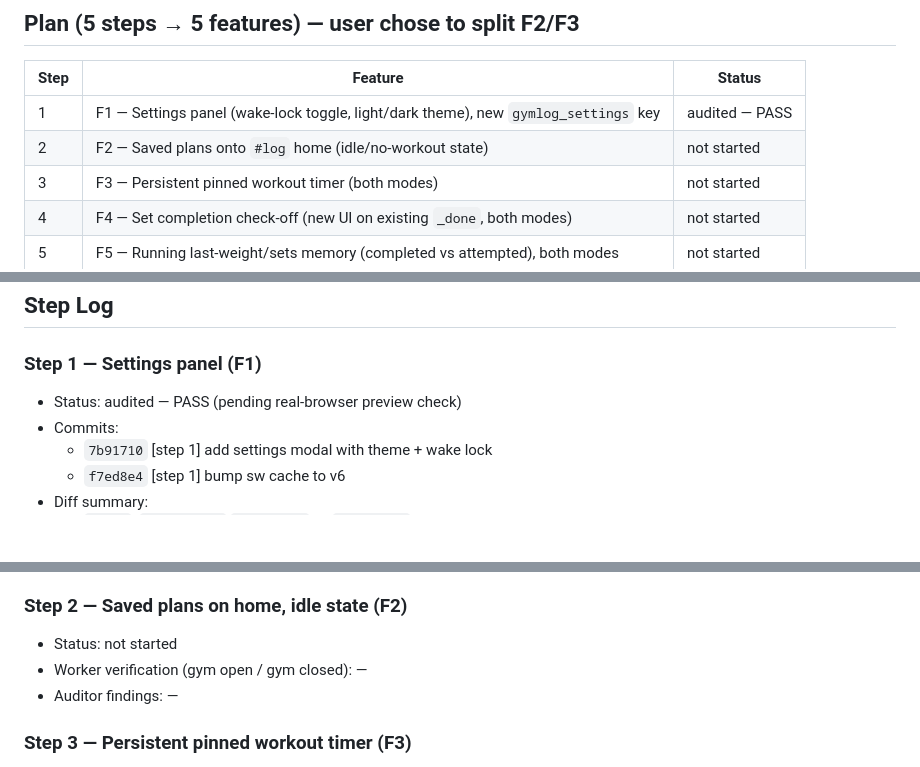
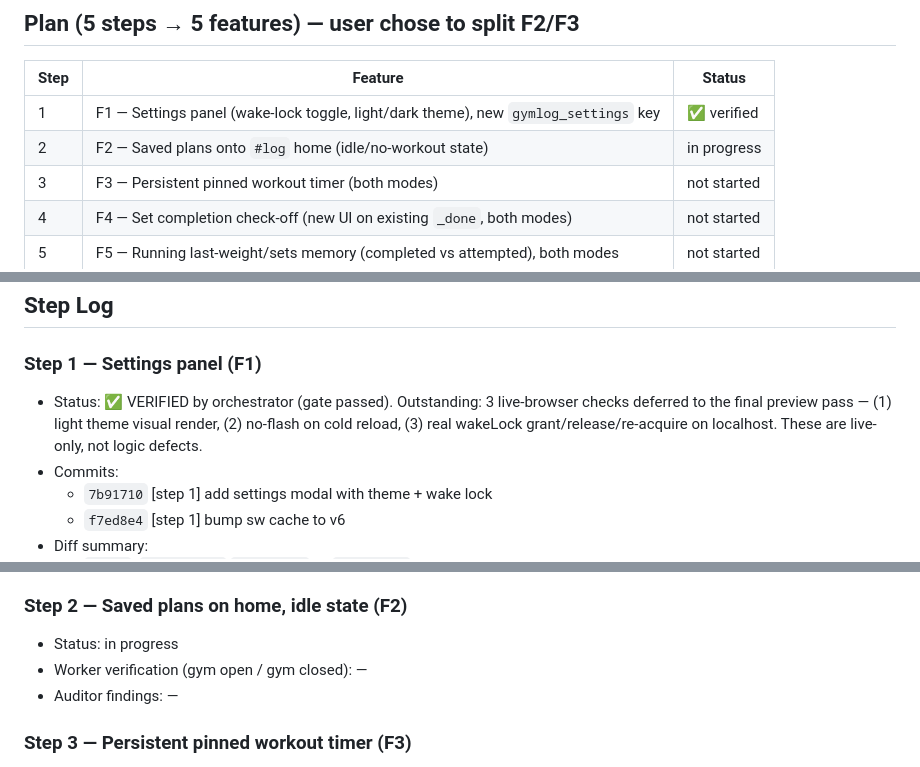
Before and after one commit to TrayBanks/gymlog, a Markdown page: PLAN_STATE.md, 3 parts joined by grey strips. Rendered like a GitHub page; blank space fills up the shorter version.

Commit message:
[step 1] gate PASS: mark verified, advance Step 2 to in progress

```diff
--- a/PLAN_STATE.md
+++ b/PLAN_STATE.md
@@ -42,8 +42,8 @@ required state channels. If they disagree, STOP and report.
 
 | Step | Feature | Status |
 |------|---------|--------|
-| 1 | F1 — Settings panel (wake-lock toggle, light/dark theme), new `gymlog_settings` key | audited — PASS |
-| 2 | F2 — Saved plans onto `#log` home (idle/no-workout state) | not started |
+| 1 | F1 — Settings panel (wake-lock toggle, light/dark theme), new `gymlog_settings` key | ✅ verified |
+| 2 | F2 — Saved plans onto `#log` home (idle/no-workout state) | in progress |
 | 3 | F3 — Persistent pinned workout timer (both modes) | not started |
 | 4 | F4 — Set completion check-off (new UI on existing `_done`, both modes) | not started |
 | 5 | F5 — Running last-weight/sets memory (completed vs attempted), both modes | not started |
@@ -64,7 +64,10 @@ Order rationale:
 
 ## Step Log
 ### Step 1 — Settings panel (F1)
-- Status: audited — PASS (pending real-browser preview check)
+- Status: ✅ VERIFIED by orchestrator (gate passed). Outstanding: 3 live-browser checks
+  deferred to the final preview pass — (1) light theme visual render, (2) no-flash on cold
+  reload, (3) real wakeLock grant/release/re-acquire on localhost. These are live-only, not
+  logic defects.
 - Commits:
   - `7b91710` [step 1] add settings modal with theme + wake lock
   - `f7ed8e4` [step 1] bump sw cache to v6
@@ -161,7 +164,7 @@ Order rationale:
   gym mode stays dark when theme is switched WHILE gym mode is open.
 
 ### Step 2 — Saved plans on home, idle state (F2)
-- Status: not started
+- Status: in progress
 - Worker verification (gym open / gym closed): —
 - Auditor findings: —
 
```
